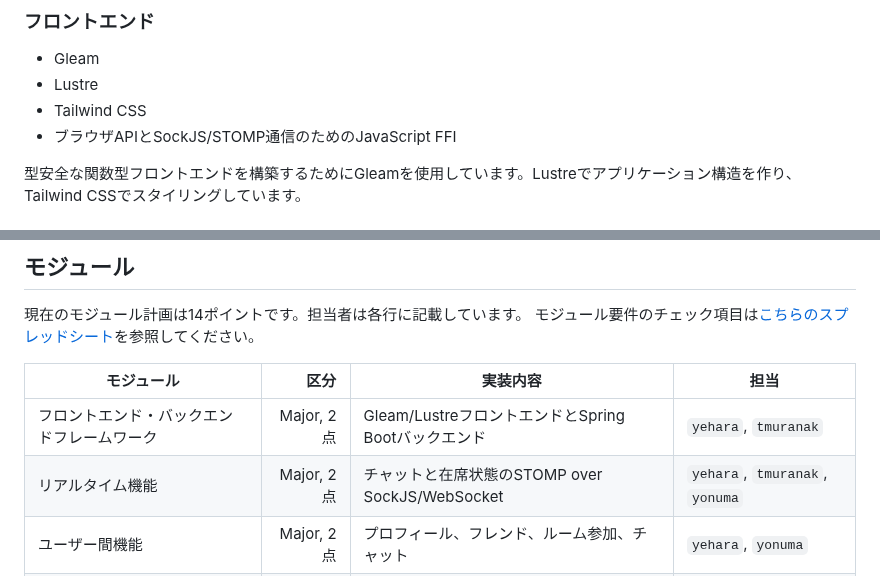
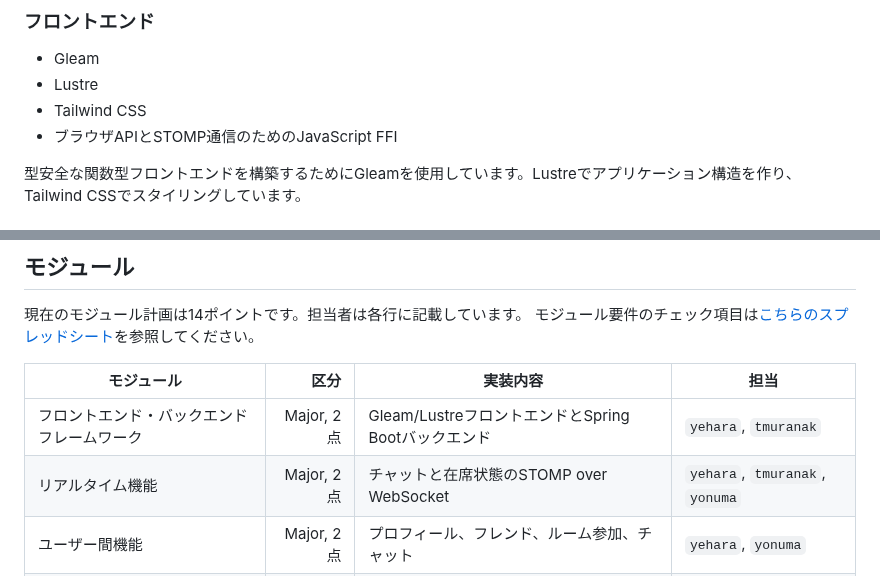
Before and after one commit to yuu-ux/online-workspace, a Markdown page: README.ja.md, 2 parts joined by grey strips. Drawn GitHub-style.

Commit message:
docs: remove SockJS from README

```diff
--- a/README.ja.md
+++ b/README.ja.md
@@ -100,7 +100,7 @@ AIが生成した内容は、チームでレビュー、テスト、修正を行
 - Gleam
 - Lustre
 - Tailwind CSS
-- ブラウザAPIとSockJS/STOMP通信のためのJavaScript FFI
+- ブラウザAPIとSTOMP通信のためのJavaScript FFI
 
 型安全な関数型フロントエンドを構築するためにGleamを使用しています。Lustreでアプリケーション構造を作り、Tailwind CSSでスタイリングしています。
 
@@ -176,7 +176,7 @@ users
 | モジュール | 区分 | 実装内容 | 担当 |
 | --- | ---: | --- | --- |
 | フロントエンド・バックエンドフレームワーク | Major, 2点 | Gleam/LustreフロントエンドとSpring Bootバックエンド | `yehara`, `tmuranak` |
-| リアルタイム機能 | Major, 2点 | チャットと在席状態のSTOMP over SockJS/WebSocket | `yehara`, `tmuranak`, `yonuma` |
+| リアルタイム機能 | Major, 2点 | チャットと在席状態のSTOMP over WebSocket | `yehara`, `tmuranak`, `yonuma` |
 | ユーザー間機能 | Major, 2点 | プロフィール、フレンド、ルーム参加、チャット | `yehara`, `yonuma` |
 | 公開API | Major, 2点 | API keyとレート制限を備えたOpenAPI REST API | `yehara` |
 | ログ管理基盤 | Major, 2点 | Elasticsearch、Logstash、Kibana | `yehara` |
```
